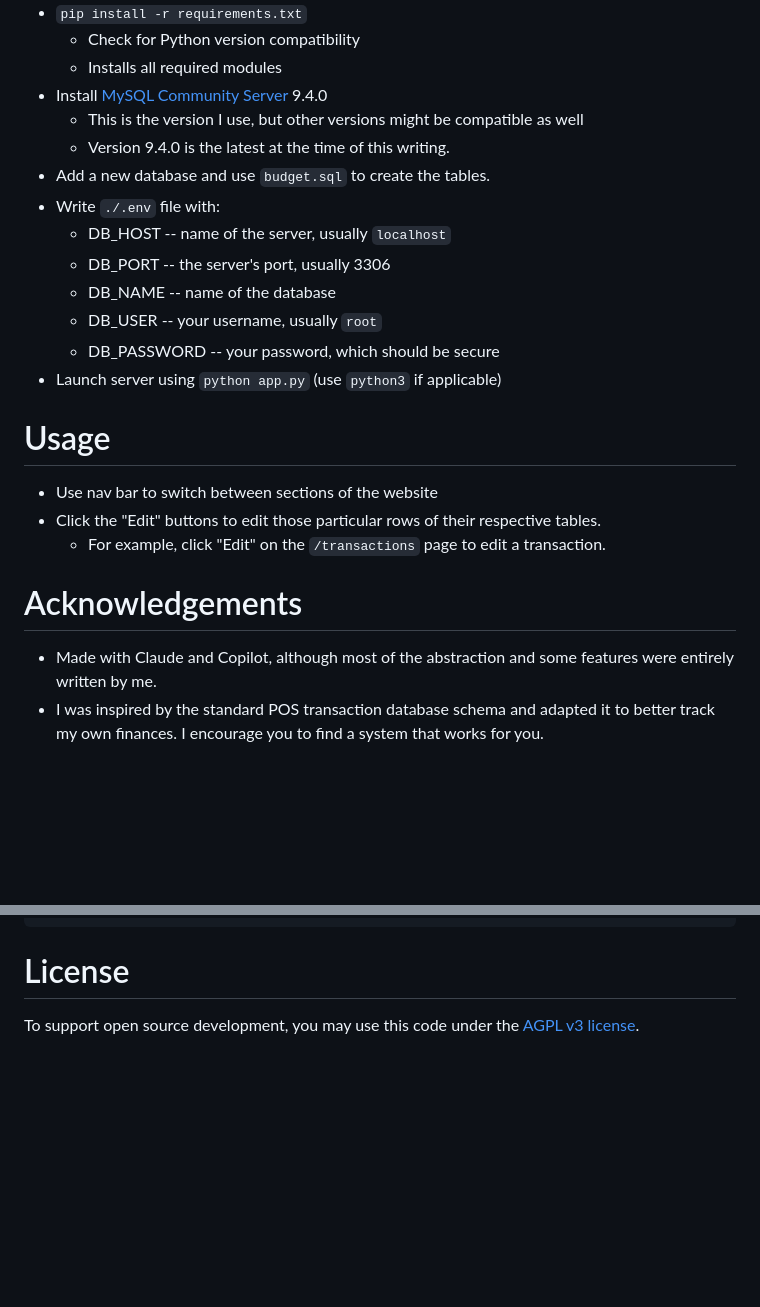
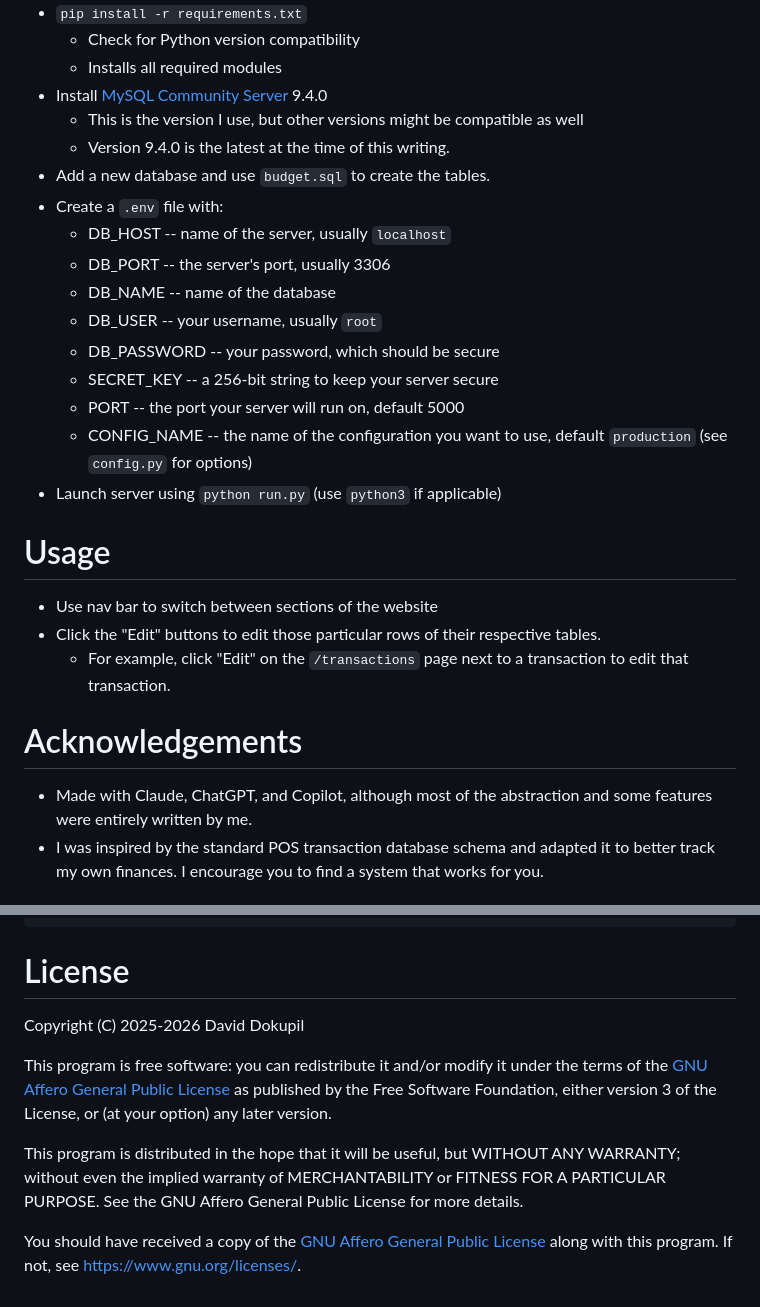
Before and after one commit to ddokupil12/personal-transaction-app, a Markdown page: README.md, 2 parts joined by grey strips. Rendered like a GitHub page; blank space fills up the shorter version.

Commit message:
Updated installation instructions, usage guide, acknowledgements, and license information

```diff
--- a/README.md
+++ b/README.md
@@ -19,21 +19,24 @@ This code has not been tested with any other versions.
     - This is the version I use, but other versions might be compatible as well
     - Version 9.4.0 is the latest at the time of this writing.
 - Add a new database and use `budget.sql` to create the tables.
-- Write `./.env` file with:
+- Create a `.env` file with:
     - DB_HOST -- name of the server, usually `localhost`
     - DB_PORT -- the server's port, usually 3306
     - DB_NAME -- name of the database
     - DB_USER -- your username, usually `root`
     - DB_PASSWORD -- your password, which should be secure
-- Launch server using `python app.py` (use `python3` if applicable)
+    - SECRET_KEY -- a 256-bit string to keep your server secure
+    - PORT -- the port your server will run on, default 5000
+    - CONFIG_NAME -- the name of the configuration you want to use, default `production` (see `config.py` for options)
+- Launch server using `python run.py` (use `python3` if applicable)
 
 # Usage
 - Use nav bar to switch between sections of the website
 - Click the "Edit" buttons to edit those particular rows of their respective tables.
-    - For example, click "Edit" on the `/transactions` page to edit a transaction.
+    - For example, click "Edit" on the `/transactions` page next to a transaction to edit that transaction.
 
 # Acknowledgements
-- Made with Claude and Copilot, although most of the abstraction and some features were entirely written by me.
+- Made with Claude, ChatGPT, and Copilot, although most of the abstraction and some features were entirely written by me.
 - I was inspired by the standard POS transaction database schema and adapted it to better track my own finances. I encourage you to find a system that works for you.
 
 # Contributions
@@ -117,4 +120,10 @@ db_commit("""
 
 
 # License
-To support open source development, you may use this code under the [AGPL v3 license](LICENSE).
+Copyright (C) 2025-2026 David Dokupil
+
+This program is free software: you can redistribute it and/or modify it under the terms of the [GNU Affero General Public License](LICENSE) as published by the Free Software Foundation, either version 3 of the License, or (at your option) any later version.
+
+This program is distributed in the hope that it will be useful, but WITHOUT ANY WARRANTY; without even the implied warranty of MERCHANTABILITY or FITNESS FOR A PARTICULAR PURPOSE. See the GNU Affero General Public License for more details.
+
+You should have received a copy of the [GNU Affero General Public License](LICENSE) along with this program. If not, see <https://www.gnu.org/licenses/>.
```
